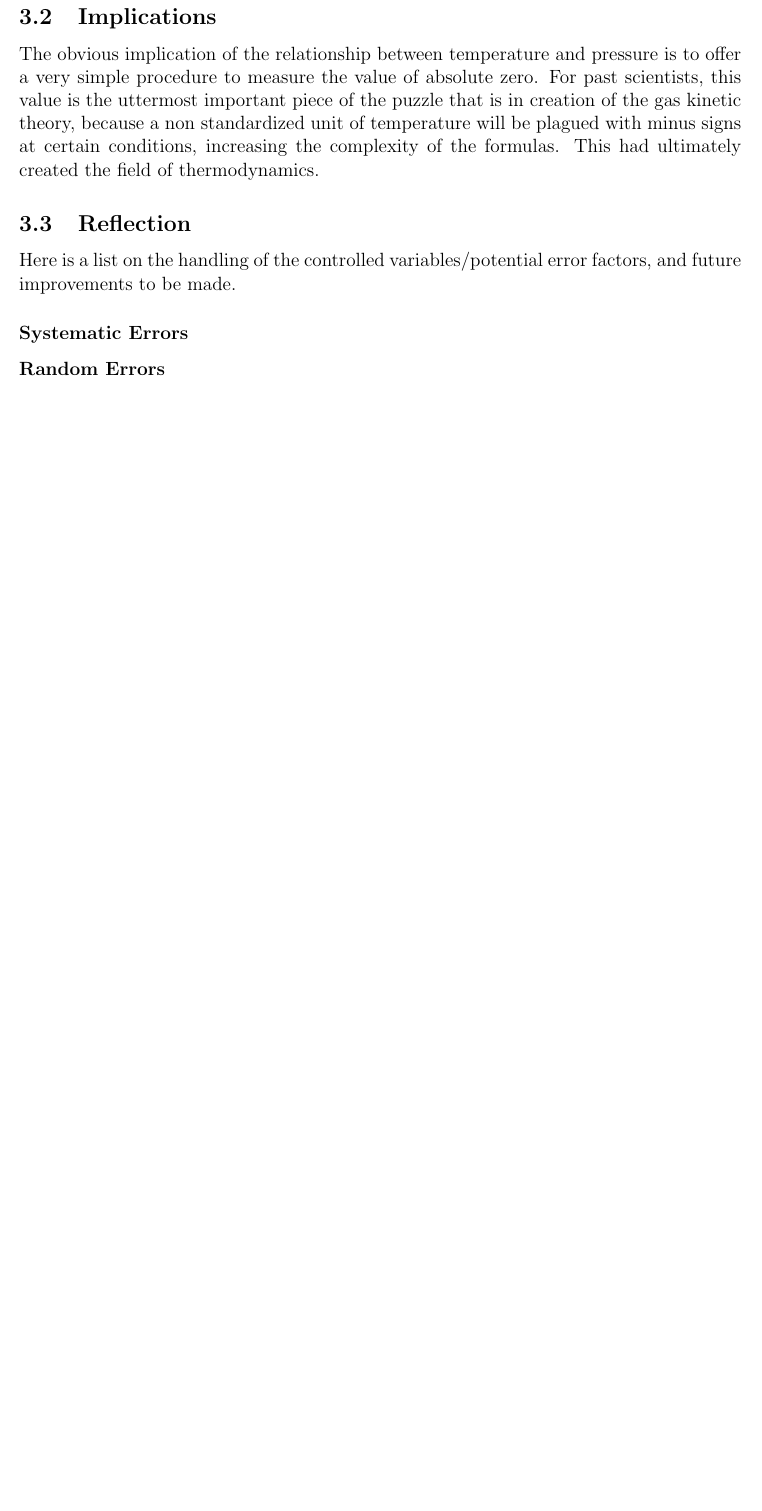
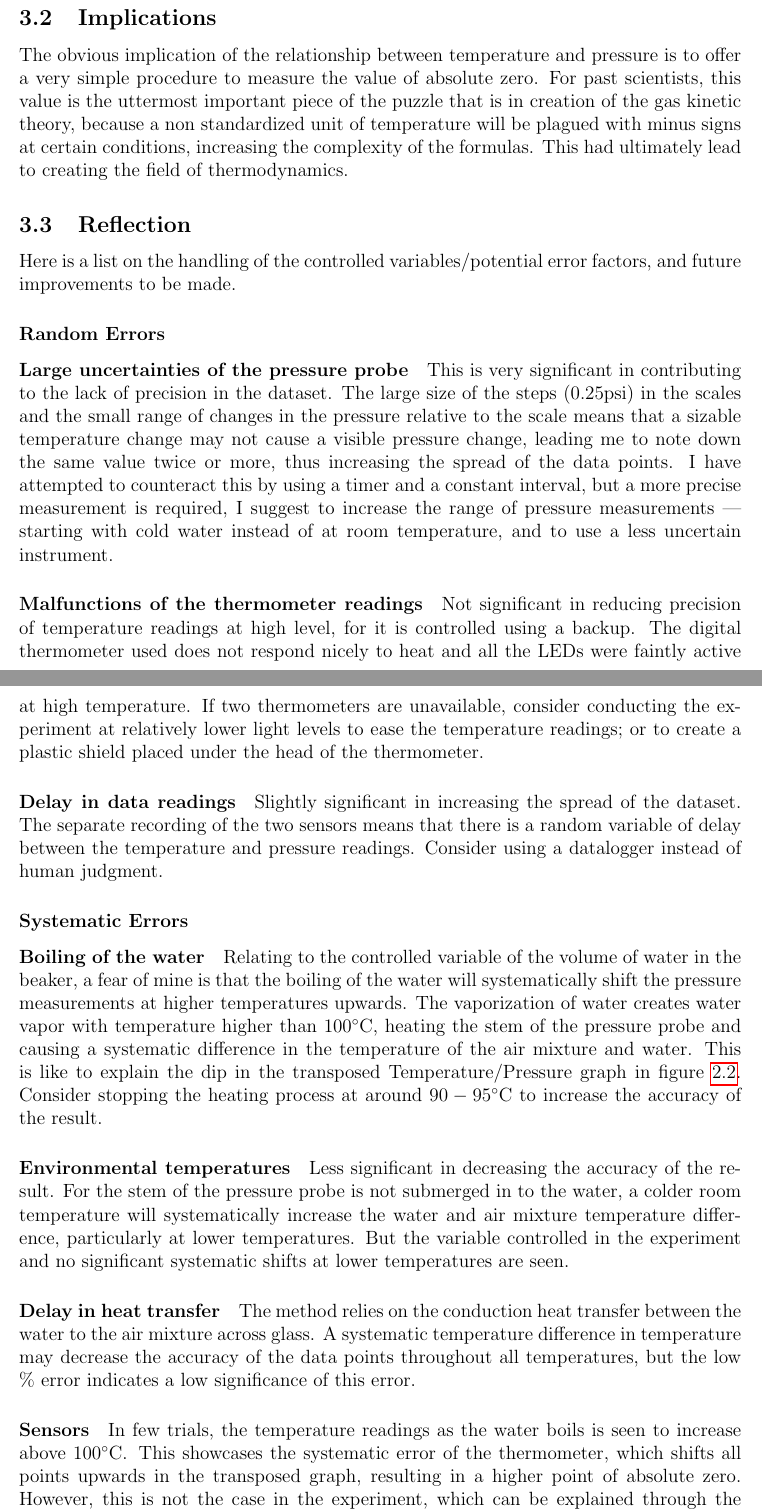
Before and after one commit to Troppydash/IAProjects, a LaTeX document (Chemistry/draft/azero.tex): part of page 10 of 12 before the commit and two parts of pages 10 and 11 of 13 after it, the two joined at a grey line, cut so that both start at the same text, the shorter picture padded with empty space. Compiled offline with pdfLaTeX.

Commit message:
Finished Chem IA draft

```diff
--- a/Chemistry/draft/azero.tex
+++ b/Chemistry/draft/azero.tex
@@ -297,21 +299,35 @@ and $k$ is the proportionality constant. This confirms parts of the whole ideal
 
 \subsection{Implications}
-The obvious implication of the relationship between temperature and pressure is to offer a very simple procedure to measure the value of absolute zero. For past scientists, this value is the uttermost important piece of the puzzle that is in creation of the gas kinetic theory, because a non standardized unit of temperature will be plagued with minus signs at certain conditions, increasing the complexity of the formulas. This had ultimately created the field of thermodynamics.
+The obvious implication of the relationship between temperature and pressure is to offer a very simple procedure to measure the value of absolute zero. For past scientists, this value is the uttermost important piece of the puzzle that is in creation of the gas kinetic theory, because a non standardized unit of temperature will be plagued with minus signs at certain conditions, increasing the complexity of the formulas. This had ultimately lead to creating the field of thermodynamics.
 
 
 % maybe talk about the implications of the relationship, boiling & melting points, propane gas cans and atlitudes.
 
 \subsection{Reflection}
 
-
-
 Here is a list on the handling of the controlled variables/potential error factors, and future improvements to be made.
 
-% some errors and what not, i am tired
+\subsubsection*{Random Errors}
+\paragraph{Large uncertainties of the pressure probe} This is very significant in contributing to the lack of precision in the dataset. The large size of the steps (0.25$\si{psi}$) in the scales and the small range of changes in the pressure relative to the scale means that a sizable temperature change may not cause a visible pressure change, leading me to note down the same value twice or more, thus increasing the spread of the data points. I have attempted to counteract this by using a timer and a constant interval, but a more precise measurement is required, I suggest to increase the range of pressure measurements --- starting with cold water instead of at room temperature, and to use a less uncertain instrument.
+
+\paragraph{Malfunctions of the thermometer readings}
+Not significant in reducing precision of temperature readings at high level, for it is controlled using a backup. The digital thermometer used does not respond nicely to heat and all the LEDs were faintly active at high temperature. If two thermometers are unavailable, consider conducting the experiment at relatively lower light levels to ease the temperature readings; or to create a plastic shield placed under the head of the thermometer.
+
+\paragraph{Delay in data readings}
+Slightly significant in increasing the spread of the dataset. The separate recording of the two sensors means that there is a random variable of delay between the temperature and pressure readings. Consider using a datalogger instead of human judgment.
+
 \subsubsection*{Systematic Errors}
-% blah blah
-\subsubsection*{Random Errors}
-% blah blah
+\paragraph{Boiling of the water}
+Relating to the controlled variable of the volume of water in the beaker, a fear of mine is that the boiling of the water will systematically shift the pressure measurements at higher temperatures upwards. The vaporization of water creates water vapor with temperature higher than $100\si{\celsius}$, heating the stem of the pressure probe and causing a systematic difference in the temperature of the air mixture and water. This is like to explain the dip in the transposed Temperature/Pressure graph in figure \ref{fig:comb}. Consider stopping the heating process at around $90-95\si{\celsius}$ to increase the accuracy of the result.
+
+\paragraph{Environmental temperatures}
+Less significant in decreasing the accuracy of the result. For the stem of the pressure probe is not submerged in to the water, a colder room temperature will systematically increase the water and air mixture temperature difference, particularly at lower temperatures. But the variable controlled in the experiment and no significant systematic shifts at lower temperatures are seen.
+
+\paragraph{Delay in heat transfer}
+The method relies on the conduction heat transfer between the water to the air mixture across glass. A systematic temperature difference in temperature may decrease the accuracy of the data points throughout all temperatures, but the low \% error indicates a low significance of this error.
+
+\paragraph{Sensors}
+In few trials, the temperature readings as the water boils is seen to increase above $100\si{\celsius}$. This showcases the systematic error of the thermometer, which shifts all points upwards in the transposed graph, resulting in a higher point of absolute zero. However, this is not the case in the experiment, which can be explained through the likely influence of the dipped higher pressure points, overwriting the systematic errors of the temperature sensor. Consider using an additional mercury thermometer alone side the digit one, and average their measurements to increase the accuracy of the final result of absolute zero.
 
 \newpage
 \section*{Appendix}
```
Also changed, not shown: Physics/draft/light.tex (+1 -1 lines), Chemistry/draft/azero.tex (8 more changed lines).
